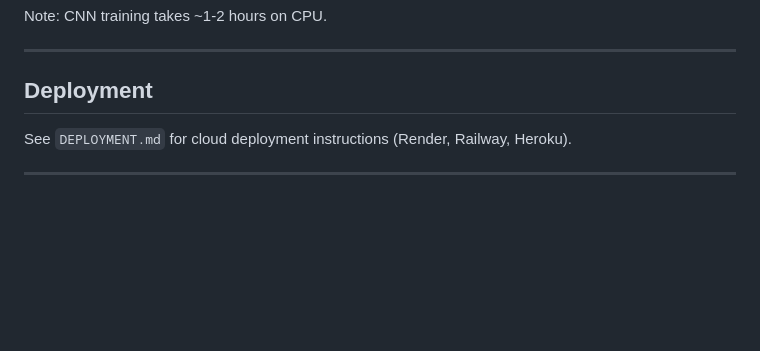
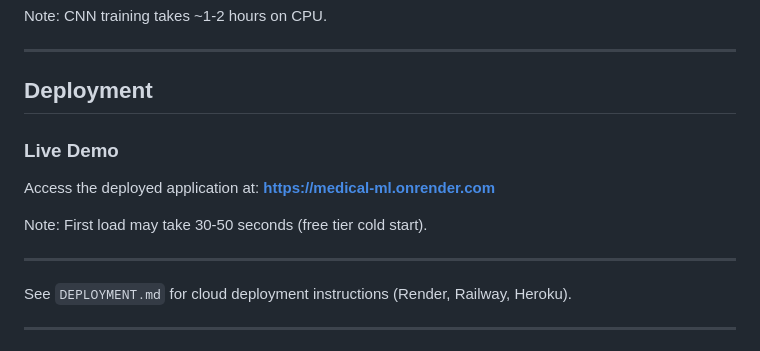
Before and after one commit to Manish-korde/Medical-ML-project, a Markdown page: README.md, the part around the change. GitHub-like rendering; blank space fills up the shorter version.

Commit message:
Add deployment link to README

```diff
--- a/README.md
+++ b/README.md
@@ -134,6 +134,14 @@ Note: CNN training takes ~1-2 hours on CPU.
 
 ## Deployment
 
+### Live Demo
+
+Access the deployed application at: **https://medical-ml.onrender.com**
+
+Note: First load may take 30-50 seconds (free tier cold start).
+
+---
+
 See `DEPLOYMENT.md` for cloud deployment instructions (Render, Railway, Heroku).
 
 ---
```
